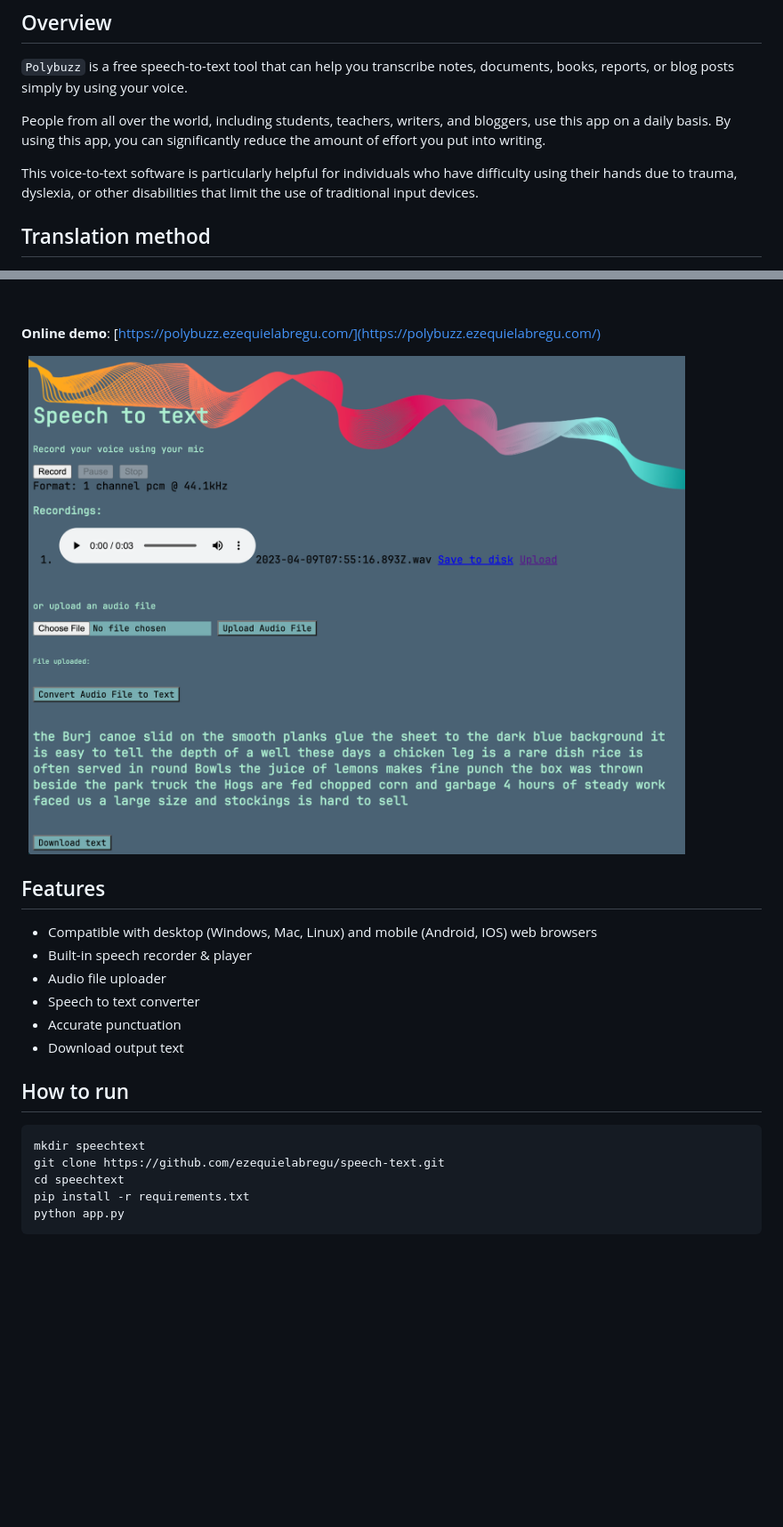
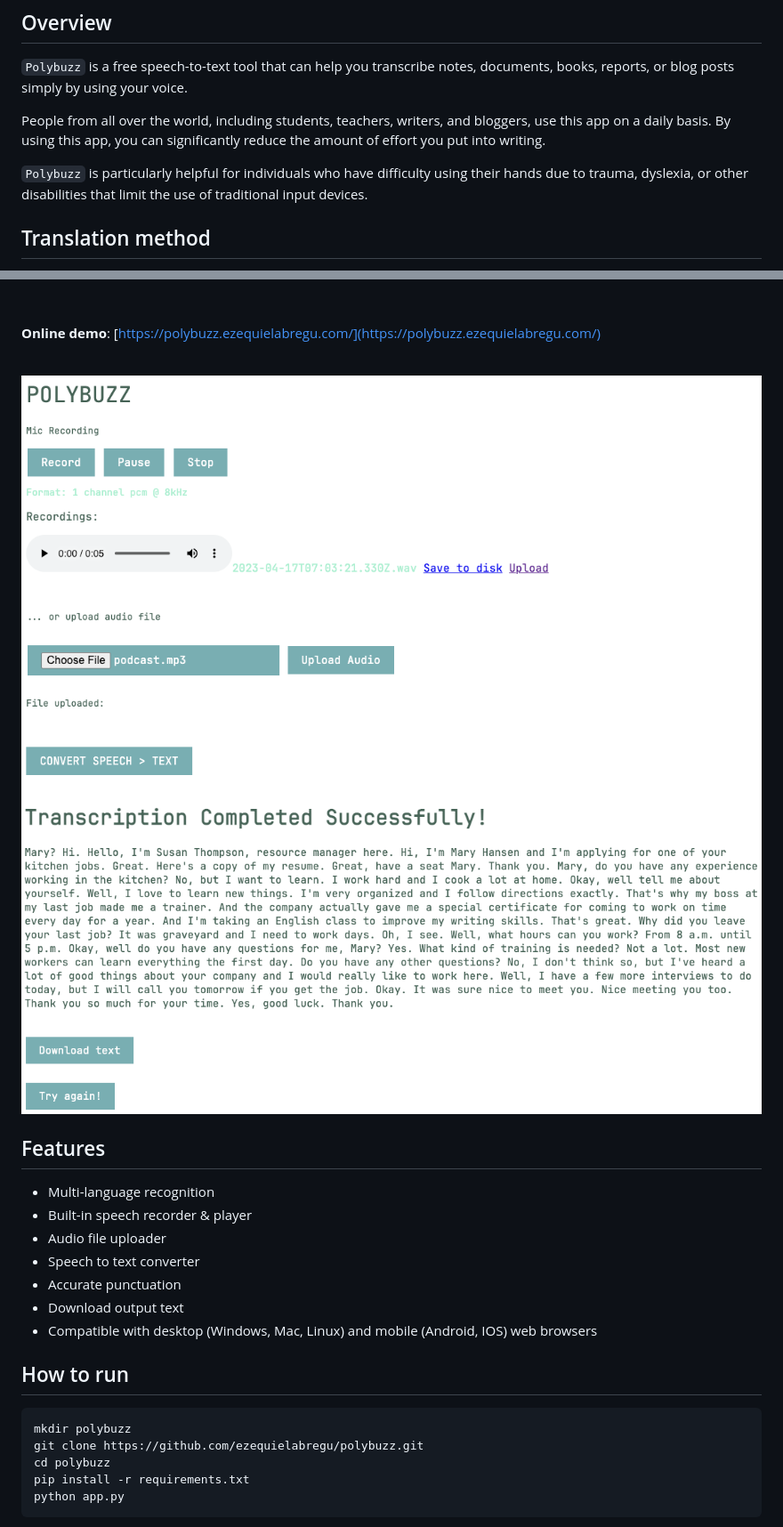
Before and after one commit to ezequielabregu/polybuzz, a Markdown page: README.md, 2 parts joined by grey strips. Shown: that part at 89% size. Drawn GitHub-style; pictures changed too: static/polybuzz-demo.png (added), static/result.png (added), static/speechtext_demo.png (deleted); blank space fills up the shorter version.

Commit message:
Add style and update README.md

````diff
--- a/README.md
+++ b/README.md
@@ -6,7 +6,7 @@
 
 People from all over the world, including students, teachers, writers, and bloggers, use this app on a daily basis. By using this app, you can significantly reduce the amount of effort you put into writing.
 
-This voice-to-text software is particularly helpful for individuals who have difficulty using their hands due to trauma, dyslexia, or other disabilities that limit the use of traditional input devices.
+`Polybuzz` is particularly helpful for individuals who have difficulty using their hands due to trauma, dyslexia, or other disabilities that limit the use of traditional input devices.
 
 ## Translation method
 
@@ -22,23 +22,26 @@ This voice-to-text software is particularly helpful for individuals who have dif
 [https://polybuzz.ezequielabregu.com/](https://polybuzz.ezequielabregu.com/)
 
 &nbsp;
-![Speech Text](/static/speechtext_demo.png)
+![polybuzz](/static/polybuzz-demo.png)
+![result](/static/result.png)
+
 
 ## Features
 
-- Compatible with desktop (Windows, Mac, Linux) and mobile (Android, IOS) web browsers
+- Multi-language recognition
 - Built-in speech recorder & player
 - Audio file uploader
 - Speech to text converter
 - Accurate punctuation
 - Download output text
+- Compatible with desktop (Windows, Mac, Linux) and mobile (Android, IOS) web browsers
 
 ## How to run
 
 ```bash
-mkdir speechtext
-git clone https://github.com/ezequielabregu/speech-text.git
-cd speechtext
+mkdir polybuzz
+git clone https://github.com/ezequielabregu/polybuzz.git
+cd polybuzz
 pip install -r requirements.txt
 python app.py
 ```
````
Also changed, not shown: 6 other files.
